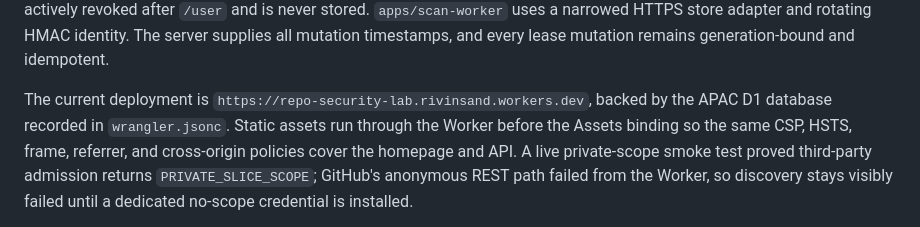
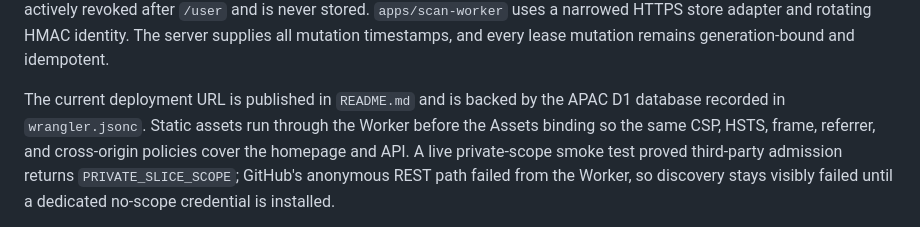
Before and after one commit to ri7in/repo-security-lab, a Markdown page: docs/architecture.md, the part around the change. Rendered like a GitHub page.

```diff
--- a/docs/architecture.md
+++ b/docs/architecture.md
@@ -122,10 +122,9 @@ is never stored. `apps/scan-worker` uses a narrowed HTTPS store adapter and
 rotating HMAC identity. The server supplies all mutation timestamps, and every
 lease mutation remains generation-bound and idempotent.
 
-The current deployment is
-`https://repo-security-lab.rivinsand.workers.dev`, backed by the APAC D1
-database recorded in `wrangler.jsonc`. Static assets run through the Worker
-before the Assets binding so the same CSP, HSTS, frame, referrer, and
+The current deployment URL is published in `README.md` and is backed by the
+APAC D1 database recorded in `wrangler.jsonc`. Static assets run through the
+Worker before the Assets binding so the same CSP, HSTS, frame, referrer, and
 cross-origin policies cover the homepage and API. A live private-scope smoke
 test proved third-party admission returns `PRIVATE_SLICE_SCOPE`; GitHub's
 anonymous REST path failed from the Worker, so discovery stays visibly failed
```
Also changed, not shown: docs/maintenance.md (+6 -8 lines).
